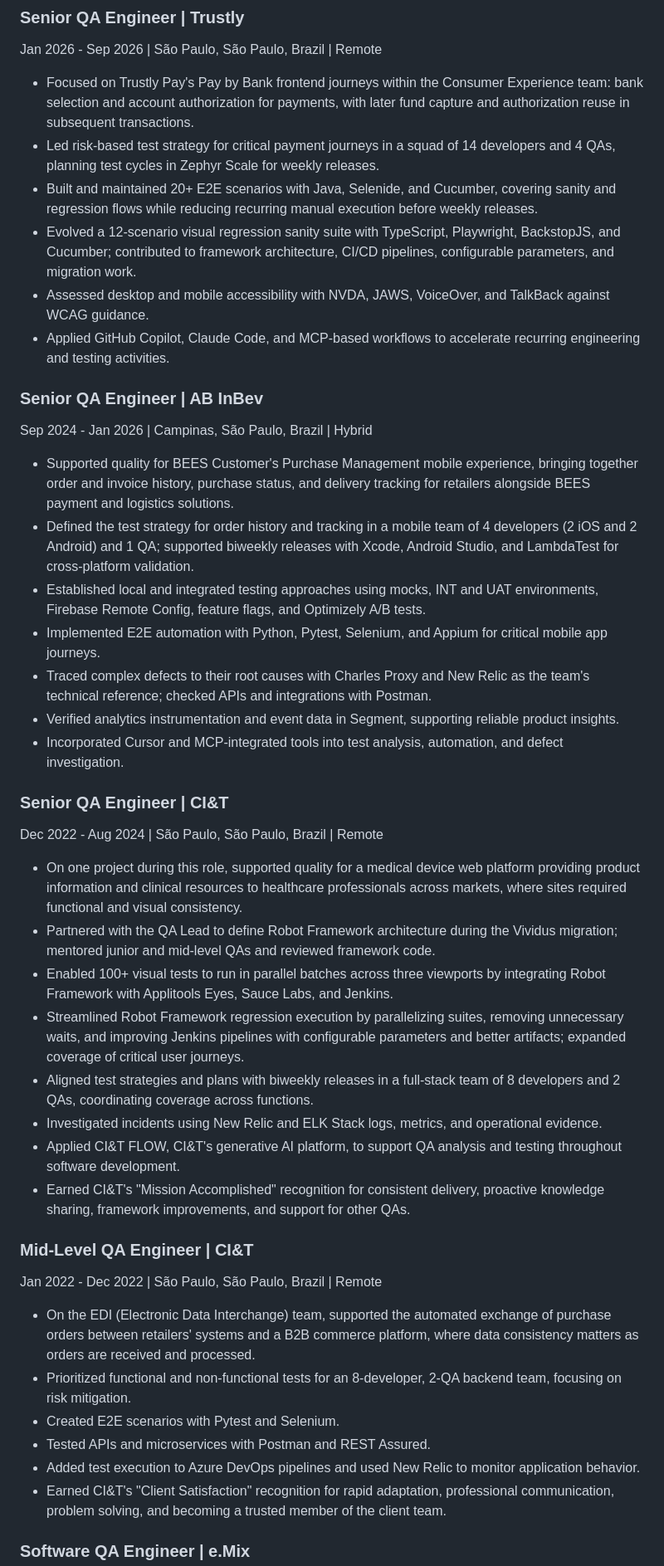
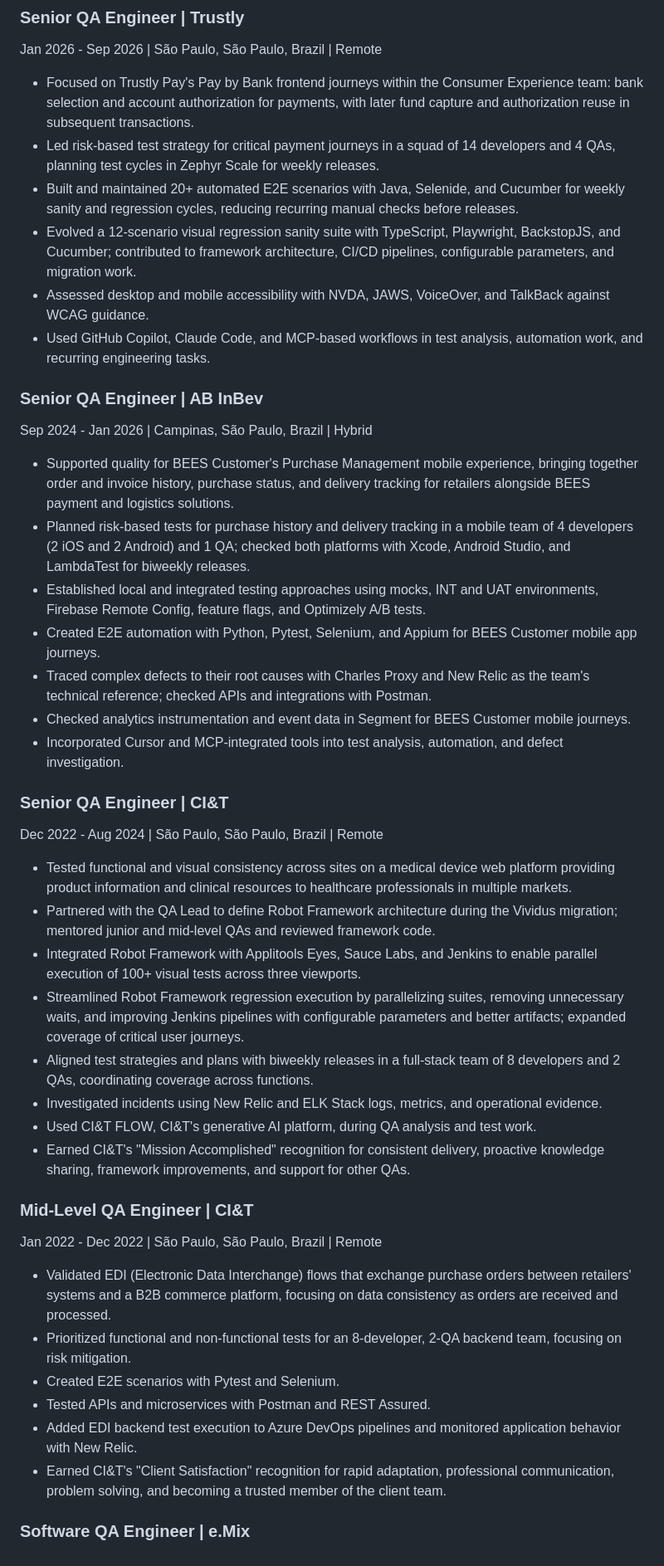
Before and after one commit to Samska/resume, a Markdown page: RESUME_en-US.md, the part around one of its changes. Shown at 83% size. GitHub-like rendering.

Commit message:
docs: clarify verified scope across resume experience (#28)

```diff
--- a/RESUME_en-US.md
+++ b/RESUME_en-US.md
@@ -16,42 +16,42 @@ Jan 2026 - Sep 2026 | São Paulo, São Paulo, Brazil | Remote
 
 - Focused on Trustly Pay's Pay by Bank frontend journeys within the Consumer Experience team: bank selection and account authorization for payments, with later fund capture and authorization reuse in subsequent transactions.
 - Led risk-based test strategy for critical payment journeys in a squad of 14 developers and 4 QAs, planning test cycles in Zephyr Scale for weekly releases.
-- Built and maintained 20+ E2E scenarios with Java, Selenide, and Cucumber, covering sanity and regression flows while reducing recurring manual execution before weekly releases.
+- Built and maintained 20+ automated E2E scenarios with Java, Selenide, and Cucumber for weekly sanity and regression cycles, reducing recurring manual checks before releases.
 - Evolved a 12-scenario visual regression sanity suite with TypeScript, Playwright, BackstopJS, and Cucumber; contributed to framework architecture, CI/CD pipelines, configurable parameters, and migration work.
 - Assessed desktop and mobile accessibility with NVDA, JAWS, VoiceOver, and TalkBack against WCAG guidance.
-- Applied GitHub Copilot, Claude Code, and MCP-based workflows to accelerate recurring engineering and testing activities.
+- Used GitHub Copilot, Claude Code, and MCP-based workflows in test analysis, automation work, and recurring engineering tasks.
 
 ### Senior QA Engineer | AB InBev
 Sep 2024 - Jan 2026 | Campinas, São Paulo, Brazil | Hybrid
 
 - Supported quality for BEES Customer's Purchase Management mobile experience, bringing together order and invoice history, purchase status, and delivery tracking for retailers alongside BEES payment and logistics solutions.
-- Defined the test strategy for order history and tracking in a mobile team of 4 developers (2 iOS and 2 Android) and 1 QA; supported biweekly releases with Xcode, Android Studio, and LambdaTest for cross-platform validation.
+- Planned risk-based tests for purchase history and delivery tracking in a mobile team of 4 developers (2 iOS and 2 Android) and 1 QA; checked both platforms with Xcode, Android Studio, and LambdaTest for biweekly releases.
 - Established local and integrated testing approaches using mocks, INT and UAT environments, Firebase Remote Config, feature flags, and Optimizely A/B tests.
-- Implemented E2E automation with Python, Pytest, Selenium, and Appium for critical mobile app journeys.
+- Created E2E automation with Python, Pytest, Selenium, and Appium for BEES Customer mobile app journeys.
 - Traced complex defects to their root causes with Charles Proxy and New Relic as the team's technical reference; checked APIs and integrations with Postman.
-- Verified analytics instrumentation and event data in Segment, supporting reliable product insights.
+- Checked analytics instrumentation and event data in Segment for BEES Customer mobile journeys.
 - Incorporated Cursor and MCP-integrated tools into test analysis, automation, and defect investigation.
 
 ### Senior QA Engineer | CI&T
 Dec 2022 - Aug 2024 | São Paulo, São Paulo, Brazil | Remote
 
-- On one project during this role, supported quality for a medical device web platform providing product information and clinical resources to healthcare professionals across markets, where sites required functional and visual consistency.
+- Tested functional and visual consistency across sites on a medical device web platform providing product information and clinical resources to healthcare professionals in multiple markets.
 - Partnered with the QA Lead to define Robot Framework architecture during the Vividus migration; mentored junior and mid-level QAs and reviewed framework code.
-- Enabled 100+ visual tests to run in parallel batches across three viewports by integrating Robot Framework with Applitools Eyes, Sauce Labs, and Jenkins.
+- Integrated Robot Framework with Applitools Eyes, Sauce Labs, and Jenkins to enable parallel execution of 100+ visual tests across three viewports.
 - Streamlined Robot Framework regression execution by parallelizing suites, removing unnecessary waits, and improving Jenkins pipelines with configurable parameters and better artifacts; expanded coverage of critical user journeys.
 - Aligned test strategies and plans with biweekly releases in a full-stack team of 8 developers and 2 QAs, coordinating coverage across functions.
 - Investigated incidents using New Relic and ELK Stack logs, metrics, and operational evidence.
-- Applied CI&T FLOW, CI&T's generative AI platform, to support QA analysis and testing throughout software development.
+- Used CI&T FLOW, CI&T's generative AI platform, during QA analysis and test work.
 - Earned CI&T's "Mission Accomplished" recognition for consistent delivery, proactive knowledge sharing, framework improvements, and support for other QAs.
 
 ### Mid-Level QA Engineer | CI&T
 Jan 2022 - Dec 2022 | São Paulo, São Paulo, Brazil | Remote
 
-- On the EDI (Electronic Data Interchange) team, supported the automated exchange of purchase orders between retailers' systems and a B2B commerce platform, where data consistency matters as orders are received and processed.
+- Validated EDI (Electronic Data Interchange) flows that exchange purchase orders between retailers' systems and a B2B commerce platform, focusing on data consistency as orders are received and processed.
 - Prioritized functional and non-functional tests for an 8-developer, 2-QA backend team, focusing on risk mitigation.
 - Created E2E scenarios with Pytest and Selenium.
 - Tested APIs and microservices with Postman and REST Assured.
-- Added test execution to Azure DevOps pipelines and used New Relic to monitor application behavior.
+- Added EDI backend test execution to Azure DevOps pipelines and monitored application behavior with New Relic.
 - Earned CI&T's "Client Satisfaction" recognition for rapid adaptation, professional communication, problem solving, and becoming a trusted member of the client team.
 
 ### Software QA Engineer | e.Mix
```
Also changed, not shown: other parts of RESUME_en-US.md (+4 -4 lines), RESUME_pt-BR.md (+15 -15 lines).
